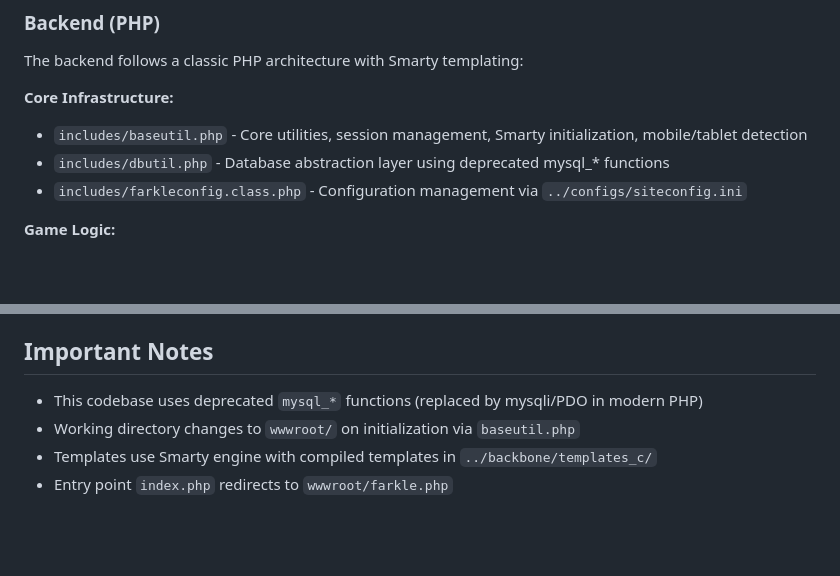
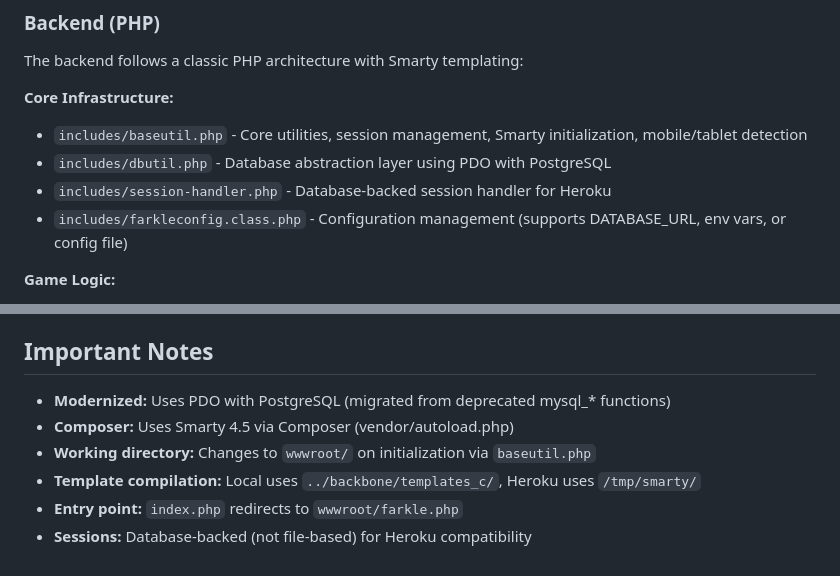
Before and after one commit to mschmoyer/farkledice, a Markdown page: CLAUDE.md, 2 parts joined by grey strips. Drawn GitHub-style; blank space fills up the shorter version.

```diff
--- a/CLAUDE.md
+++ b/CLAUDE.md
@@ -49,8 +83,9 @@ The backend follows a classic PHP architecture with Smarty templating:
 
 **Core Infrastructure:**
 - `includes/baseutil.php` - Core utilities, session management, Smarty initialization, mobile/tablet detection
-- `includes/dbutil.php` - Database abstraction layer using deprecated mysql_* functions
-- `includes/farkleconfig.class.php` - Configuration management via `../configs/siteconfig.ini`
+- `includes/dbutil.php` - Database abstraction layer using PDO with PostgreSQL
+- `includes/session-handler.php` - Database-backed session handler for Heroku
+- `includes/farkleconfig.class.php` - Configuration management (supports DATABASE_URL, env vars, or config file)
 
 **Game Logic:**
 - `wwwroot/farkleGameFuncs.php` - Main game functions (create games, manage turns, validate moves)
@@ -162,7 +206,9 @@ Automatic user agent detection in `baseutil.php`:
 
 ## Important Notes
 
-- This codebase uses deprecated `mysql_*` functions (replaced by mysqli/PDO in modern PHP)
-- Working directory changes to `wwwroot/` on initialization via `baseutil.php`
-- Templates use Smarty engine with compiled templates in `../backbone/templates_c/`
-- Entry point `index.php` redirects to `wwwroot/farkle.php`
+- **Modernized:** Uses PDO with PostgreSQL (migrated from deprecated mysql_* functions)
+- **Composer:** Uses Smarty 4.5 via Composer (vendor/autoload.php)
+- **Working directory:** Changes to `wwwroot/` on initialization via `baseutil.php`
+- **Template compilation:** Local uses `../backbone/templates_c/`, Heroku uses `/tmp/smarty/`
+- **Entry point:** `index.php` redirects to `wwwroot/farkle.php`
+- **Sessions:** Database-backed (not file-based) for Heroku compatibility
```
Also changed, not shown: other parts of CLAUDE.md (+48 -5 lines).
